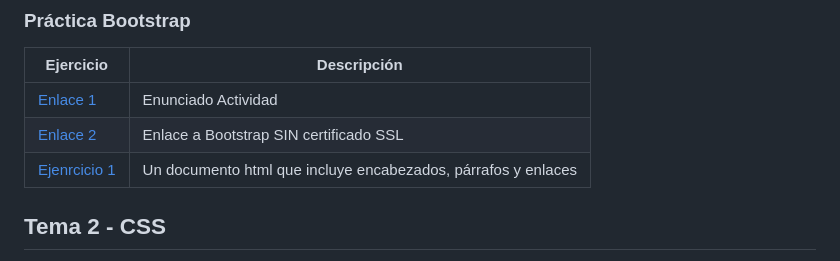
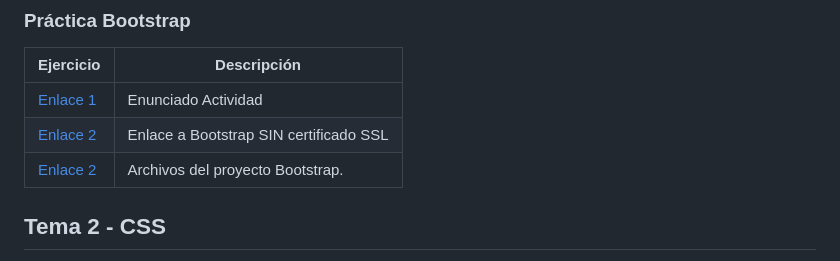
Before and after one commit to Jramesp/LLMM1DAW, a Markdown page: README.md, the part around the change. Drawn GitHub-style.

```diff
--- a/README.md
+++ b/README.md
@@ -5,7 +5,7 @@ Ejercicio  | Descripción
 -----------|--------------
 [Enlace 1](http://docs.google.com/document/d/18Ru8RTDNnfByqD1XmgBmsbB0heMsepe_rTok2kAbi34/edit?usp=sharing_blank)  | Enunciado Actividad
 <a href="http://mundodelasmascotas.infinityfreeapp.com/?i=1" target="_blank">Enlace 2</a> |Enlace a Bootstrap SIN certificado SSL
-[Ejenrcicio 1](/Tema2/ProyectoBootstrap/)         | Un documento html que incluye encabezados, párrafos y enlaces
+[Enlace 2](/Tema2/ProyectoBootstrap/)         | Archivos del proyecto Bootstrap.
 
 
 ## Tema 2 - CSS
```
